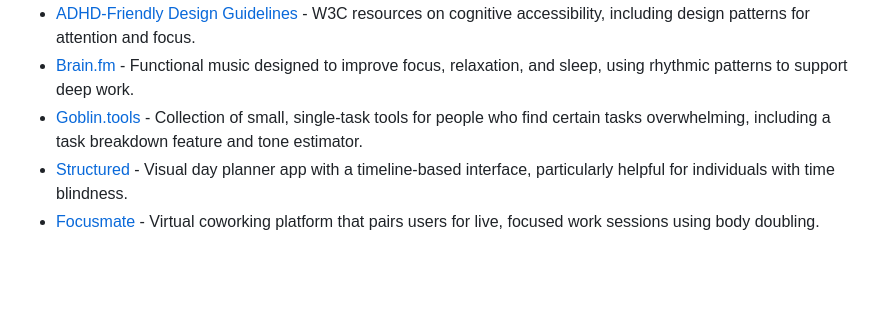
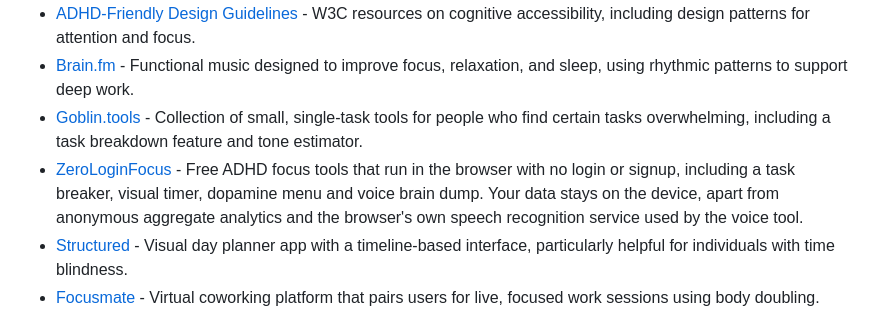
Before and after one commit to lukeslp/awesome-accessibility, a Markdown page: README.md, the part around the change. GitHub-like rendering; blank space fills up the shorter version.

Commit message:
Add ZeroLoginFocus to Cognitive Accessibility (#79)
* Add ZeroLoginFocus to Cognitive Accessibility

Signed-off-by: Vinay Singh <vinay.kumar.singh@betssongroup.com>

* Qualify privacy claims in ZeroLoginFocus entry

Signed-off-by: Vinay Singh <vinay.kumar.singh@betssongroup.com>

---------

Signed-off-by: Vinay Singh <vinay.kumar.singh@betssongroup.com>

```diff
--- a/README.md
+++ b/README.md
@@ -585,6 +585,7 @@ Tools and resources for users with cognitive disabilities:
 - [ADHD-Friendly Design Guidelines](https://www.w3.org/WAI/cognitive/) - W3C resources on cognitive accessibility, including design patterns for attention and focus.
 - [Brain.fm](https://www.brain.fm/) - Functional music designed to improve focus, relaxation, and sleep, using rhythmic patterns to support deep work.
 - [Goblin.tools](https://goblin.tools/) - Collection of small, single-task tools for people who find certain tasks overwhelming, including a task breakdown feature and tone estimator.
+- [ZeroLoginFocus](https://zerologinfocus.com/) - Free ADHD focus tools that run in the browser with no login or signup, including a task breaker, visual timer, dopamine menu and voice brain dump. Your data stays on the device, apart from anonymous aggregate analytics and the browser's own speech recognition service used by the voice tool.
 - [Structured](https://structured.app/) - Visual day planner app with a timeline-based interface, particularly helpful for individuals with time blindness.
 - [Focusmate](https://www.focusmate.com/) - Virtual coworking platform that pairs users for live, focused work sessions using body doubling.
 - [OpenDyslexic](https://opendyslexic.org/) - Free typeface designed to increase readability for readers with dyslexia, with unique letter shapes to prevent confusion.
```
